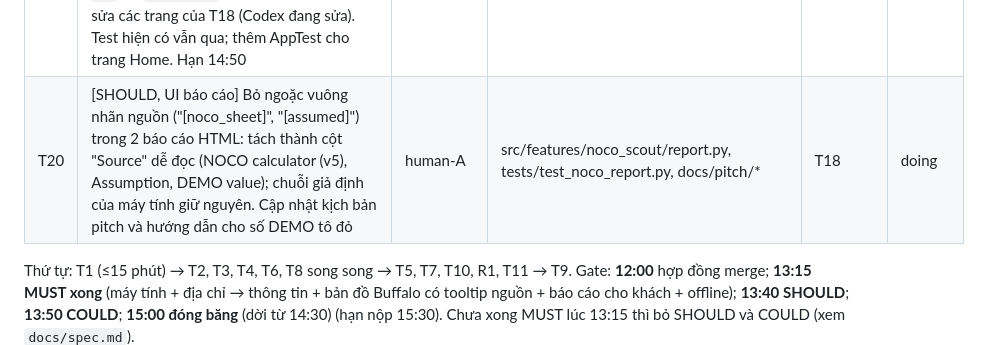
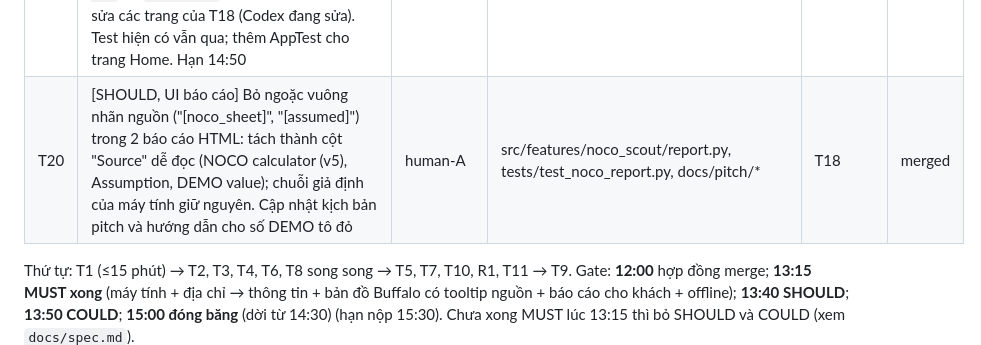
Before and after one commit to phamvotriduc241106/AI_FOR_GOOD_26_NOCO, a Markdown page: docs/TASKS.md, the part around the change. Drawn GitHub-style.

```diff
--- a/docs/TASKS.md
+++ b/docs/TASKS.md
@@ -118,7 +118,7 @@ Cột dùng cho `make lanes`: **Owner** bắt đầu bằng một vai trò trong
 | T17 | [SHOULD] Sửa gán hồ sơ vận hành (phát hiện R1 số 3): "AUTO BODY AND TIRE SHOP" vào nhóm Warehouse / Light Industrial, không phải retail (chứa chữ "SHOP"). Thêm test. Chỉ sửa chỗ gán hồ sơ | claude | src/features/noco_scout/calc.py (chỉ phần gán operating_profile), tests/test_noco_calc.py (ngoại lệ đã duyệt) | T12 | merged |
 | T18 | [MUST, sửa lỗi demo + dữ liệu minh hoạ] Hai PR. PR1 (hạn 14:40): (1) tooltip Prospect Map bay ra khỏi màn hình: rút còn tối đa 6 dòng ngắn, rộng tối đa khoảng 300 px, tự kiểm tra trong trình duyệt ở mép trên/giữa/dưới; (2) bỏ câu lỗi thời "inferred HDD/CDD remain unconfirmed". PR2 (hạn 14:55, quá hạn thì KHÔNG merge): giá trị DEMO thay cho chỗ trống "needs cost/margin": DEMO_COST_PER_SQFT=8.0 (đội HELIX chọn, không phải giá NOCO), DEMO_MARGIN_PCT=0.35 (giữa khoảng 30-40% NOCO nói miệng), định nghĩa MỘT chỗ ở tầng app, toggle bật sẵn, tắt được; KHÔNG đổi giá trị mặc định trong contract.py. Mọi giá trị DEMO (chi phí lắp đặt, chi phí dự án/doanh thu, hoàn vốn, biên, lợi nhuận) tô ĐỎ (#EF4444) có chú thích ở giao diện web và trong 2 báo cáo HTML; báo cáo khách vẫn KHÔNG có doanh thu/lợi nhuận/biên NOCO | codex | src/features/noco_scout/mapdata.py, src/features/noco_scout/report.py, app/pages/1_Address_to_Quote.py, app/pages/2_Prospect_Map.py, app/pages/noco_shared/__init__.py, tests/test_noco_mapdata.py, tests/test_noco_report.py (ngoại lệ đã duyệt) | T15 | merged |
 | T19 | [SHOULD, UI] Trang chủ NOCO Scout thay cho khung chung "hackkit" (người dùng mở app không hiểu dùng thế nào): file mới `app/NOCO_Scout.py` làm điểm vào, dùng `st.navigation` liệt kê theo thứ tự: Home (tên sản phẩm, 1 câu giới thiệu, 2 thẻ lớn dẫn tới Address to Quote và Prospect Map bằng `st.page_link`, 3 bước sử dụng, dòng © OpenStreetMap contributors), Address to Quote, Prospect Map, và khung cũ đổi tên "AI site notes" (T11) ở cuối. `make run` và `make demo` chạy file mới. KHÔNG sửa các trang của T18 (Codex đang sửa). Test hiện có vẫn qua; thêm AppTest cho trang Home. Hạn 14:50 | claude | app/NOCO_Scout.py (mới), Makefile (chỉ 2 dòng run/demo), tests/test_noco_home.py (mới) (ngoại lệ đã duyệt) | T15 | merged |
-| T20 | [SHOULD, UI báo cáo] Bỏ ngoặc vuông nhãn nguồn ("[noco_sheet]", "[assumed]") trong 2 báo cáo HTML: tách thành cột "Source" dễ đọc (NOCO calculator (v5), Assumption, DEMO value); chuỗi giả định của máy tính giữ nguyên. Cập nhật kịch bản pitch và hướng dẫn cho số DEMO tô đỏ | human-A | src/features/noco_scout/report.py, tests/test_noco_report.py, docs/pitch/* | T18 | doing |
+| T20 | [SHOULD, UI báo cáo] Bỏ ngoặc vuông nhãn nguồn ("[noco_sheet]", "[assumed]") trong 2 báo cáo HTML: tách thành cột "Source" dễ đọc (NOCO calculator (v5), Assumption, DEMO value); chuỗi giả định của máy tính giữ nguyên. Cập nhật kịch bản pitch và hướng dẫn cho số DEMO tô đỏ | human-A | src/features/noco_scout/report.py, tests/test_noco_report.py, docs/pitch/* | T18 | merged |
 
 Thứ tự: T1 (≤15 phút) → T2, T3, T4, T6, T8 song song → T5, T7, T10, R1, T11 → T9. Gate: **12:00** hợp đồng merge; **13:15 MUST xong**
 (máy tính + địa chỉ → thông tin + bản đồ Buffalo có tooltip nguồn + báo cáo cho khách + offline); **13:40 SHOULD**; **13:50 COULD**; **15:00 đóng băng** (dời từ 14:30)
```
Also changed, not shown: docs/DAY_OF.md (+3 -21 lines).
